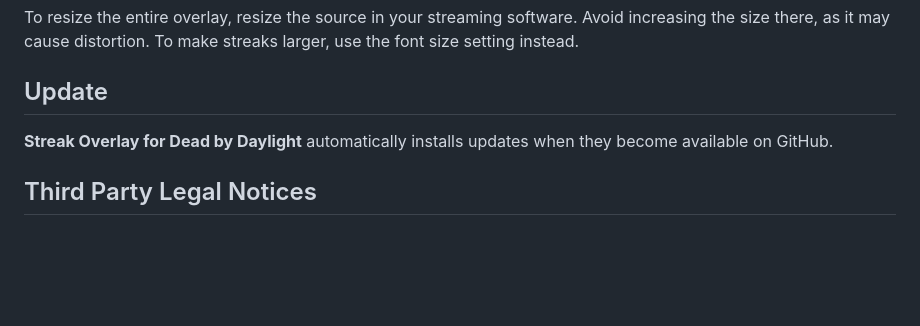
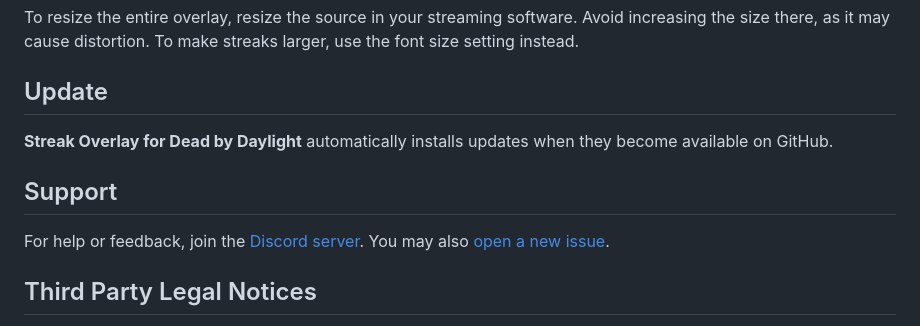
Before and after one commit to superdazed/dbd-streak-overlay, a Markdown page: README.md, the part around one of its changes. Drawn GitHub-style; blank space fills up the shorter version.

Commit message:
Add Discord

```diff
--- a/README.md
+++ b/README.md
@@ -60,6 +61,10 @@ To resize the entire overlay, resize the source in your streaming software. Avoi
 
 **Streak Overlay for Dead by Daylight** automatically installs updates when they become available on GitHub.
 
+## Support
+
+For help or feedback, join the [Discord server](https://discord.gg/puZuDXrcAU). You may also [open a new issue](https://github.com/superdazed/dbd-streak-overlay/issues/new).
+
 ## Third Party Legal Notices
 
 BEHAVIOUR, DEAD BY DAYLIGHT and other related trademarks and logos belong to Behaviour Interactive Inc. All rights reserved.
```
Also changed, not shown: other parts of README.md (+1 -0 lines).
